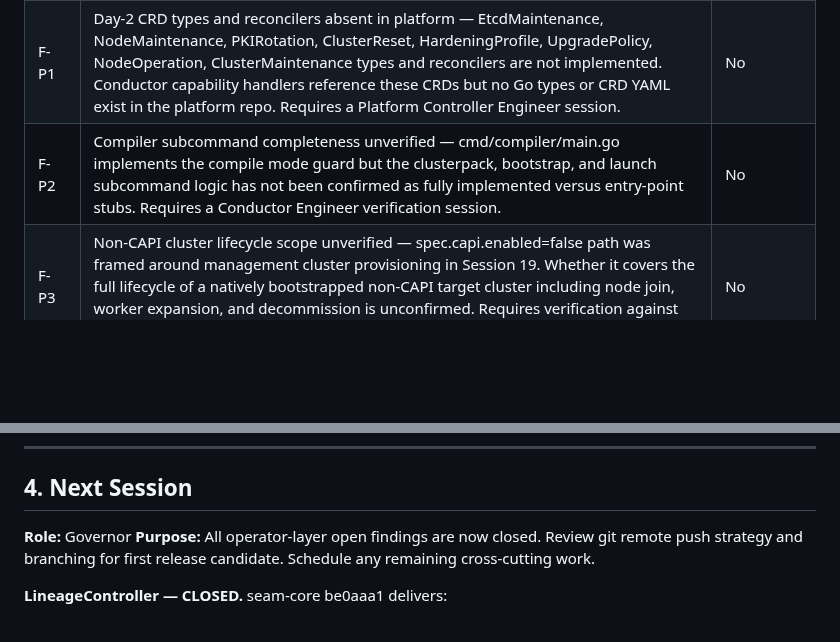
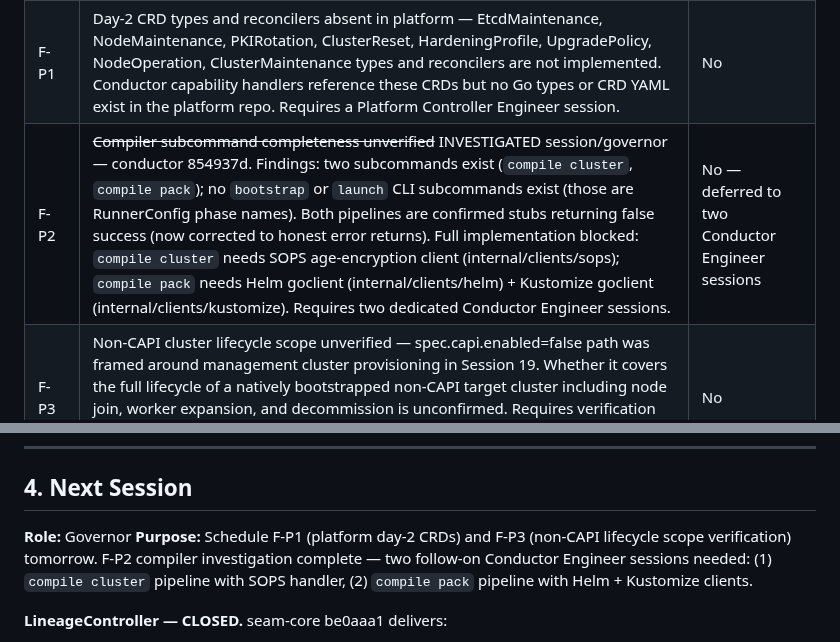
Before and after one commit to ontai-dev/ontai, a Markdown page: CONTEXT.md, 2 parts joined by grey strips. Drawn GitHub-style; blank space fills up the shorter version.

```diff
--- a/CONTEXT.md
+++ b/CONTEXT.md
@@ -28,7 +29,7 @@
 | F-S3C | ~~PermissionRule.Verbs requires typed Verb string~~ CLOSED Session 10 — Verb type added, CRD enum restored | Closed |
 | F-6D  | ~~CapabilityRBACProvision executor-mode confirmed; implementation pending~~ CLOSED session/25 — conductor 2e2afa9 | Closed |
 | F-P1  | Day-2 CRD types and reconcilers absent in platform — EtcdMaintenance, NodeMaintenance, PKIRotation, ClusterReset, HardeningProfile, UpgradePolicy, NodeOperation, ClusterMaintenance types and reconcilers are not implemented. Conductor capability handlers reference these CRDs but no Go types or CRD YAML exist in the platform repo. Requires a Platform Controller Engineer session. | No |
-| F-P2  | Compiler subcommand completeness unverified — cmd/compiler/main.go implements the compile mode guard but the clusterpack, bootstrap, and launch subcommand logic has not been confirmed as fully implemented versus entry-point stubs. Requires a Conductor Engineer verification session. | No |
+| F-P2  | ~~Compiler subcommand completeness unverified~~ INVESTIGATED session/governor — conductor 854937d. Findings: two subcommands exist (`compile cluster`, `compile pack`); no `bootstrap` or `launch` CLI subcommands exist (those are RunnerConfig phase names). Both pipelines are confirmed stubs returning false success (now corrected to honest error returns). Full implementation blocked: `compile cluster` needs SOPS age-encryption client (internal/clients/sops); `compile pack` needs Helm goclient (internal/clients/helm) + Kustomize goclient (internal/clients/kustomize). Requires two dedicated Conductor Engineer sessions. | No — deferred to two Conductor Engineer sessions |
 | F-P3  | Non-CAPI cluster lifecycle scope unverified — spec.capi.enabled=false path was framed around management cluster provisioning in Session 19. Whether it covers the full lifecycle of a natively bootstrapped non-CAPI target cluster including node join, worker expansion, and decommission is unconfirmed. Requires verification against platform-design.md and a Platform Controller Engineer session if gaps are found. | No |
 
 ---
@@ -55,7 +56,7 @@
 ## 4. Next Session
 
 **Role:** Governor
-**Purpose:** All operator-layer open findings are now closed. Review git remote push strategy and branching for first release candidate. Schedule any remaining cross-cutting work.
+**Purpose:** Schedule F-P1 (platform day-2 CRDs) and F-P3 (non-CAPI lifecycle scope verification) tomorrow. F-P2 compiler investigation complete — two follow-on Conductor Engineer sessions needed: (1) `compile cluster` pipeline with SOPS handler, (2) `compile pack` pipeline with Helm + Kustomize clients.
 
 **LineageController — CLOSED.** seam-core be0aaa1 delivers:
 - Full InfrastructureLineageIndex spec (rootBinding, descendantRegistry, policyBindingStatus)
```
Also changed, not shown: other parts of CONTEXT.md (+6 -5 lines).
